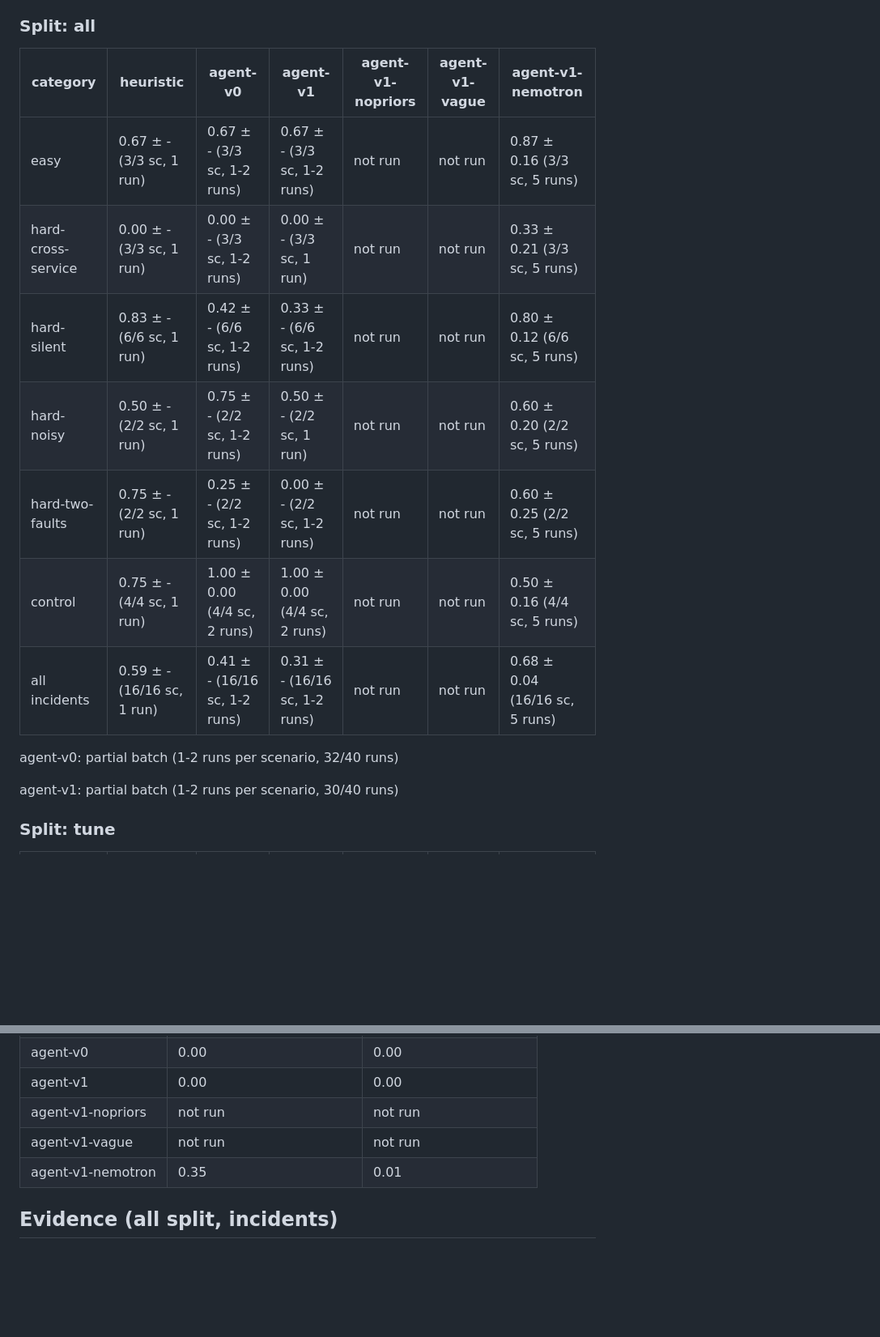
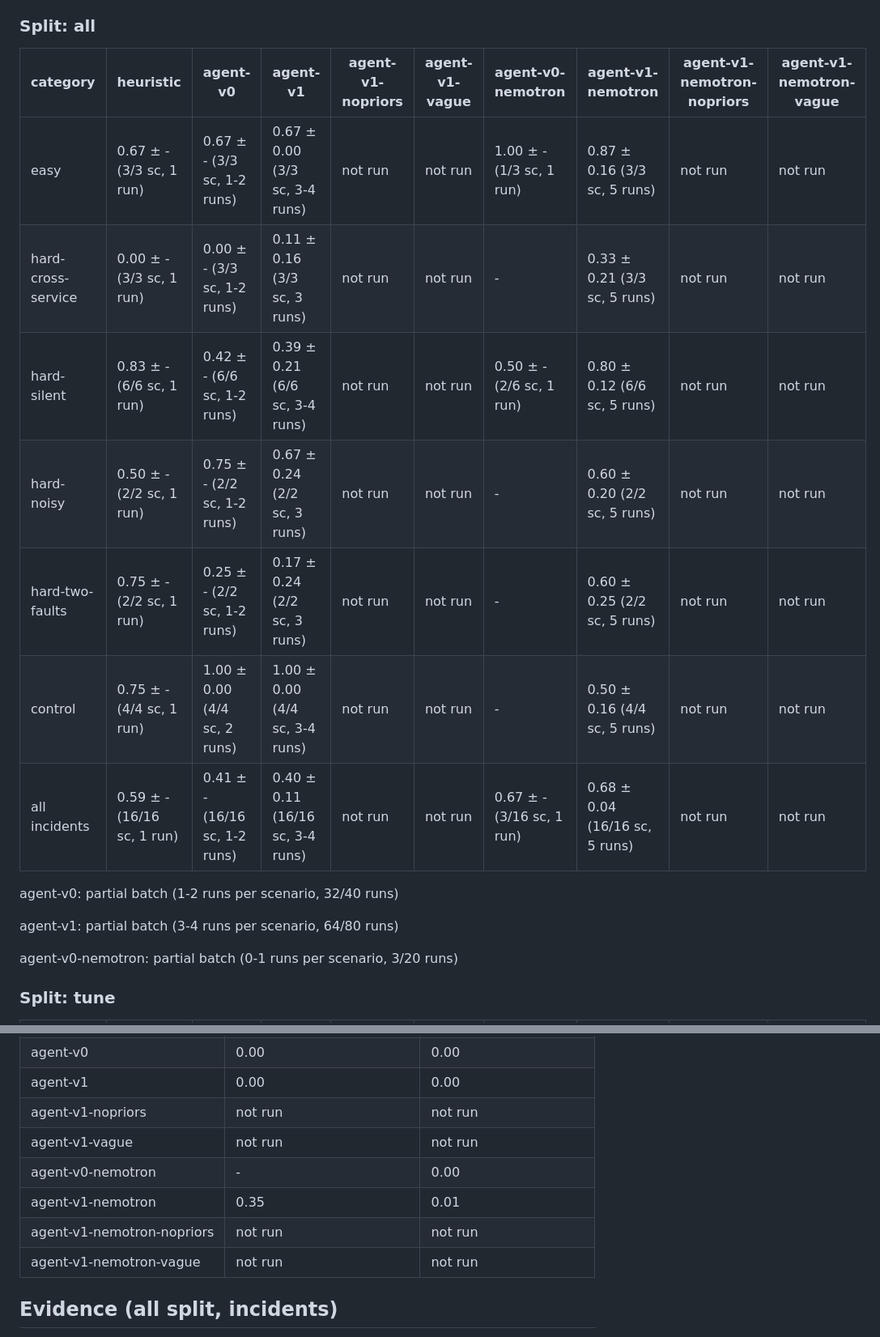
Before and after one commit to kshitizj03/rootcause, a Markdown page: docs/results/report.md, 2 parts joined by grey strips. Shown at 81% size. Rendered like a GitHub page; blank space fills up the shorter version.

```diff
--- a/docs/results/report.md
+++ b/docs/results/report.md
@@ -6,19 +6,21 @@ Accuracy is the mean over scenarios of each scenario's mean; ± is the sd across
 
 ### Split: all
 
-| category | heuristic | agent-v0 | agent-v1 | agent-v1-nopriors | agent-v1-vague | agent-v1-nemotron |
-|---|---|---|---|---|---|---|
-| easy | 0.67 ± - (3/3 sc, 1 run) | 0.67 ± - (3/3 sc, 1-2 runs) | 0.67 ± - (3/3 sc, 1-2 runs) | not run | not run | 0.87 ± 0.16 (3/3 sc, 5 runs) |
-| hard-cross-service | 0.00 ± - (3/3 sc, 1 run) | 0.00 ± - (3/3 sc, 1-2 runs) | 0.00 ± - (3/3 sc, 1 run) | not run | not run | 0.33 ± 0.21 (3/3 sc, 5 runs) |
-| hard-silent | 0.83 ± - (6/6 sc, 1 run) | 0.42 ± - (6/6 sc, 1-2 runs) | 0.33 ± - (6/6 sc, 1-2 runs) | not run | not run | 0.80 ± 0.12 (6/6 sc, 5 runs) |
-| hard-noisy | 0.50 ± - (2/2 sc, 1 run) | 0.75 ± - (2/2 sc, 1-2 runs) | 0.50 ± - (2/2 sc, 1 run) | not run | not run | 0.60 ± 0.20 (2/2 sc, 5 runs) |
-| hard-two-faults | 0.75 ± - (2/2 sc, 1 run) | 0.25 ± - (2/2 sc, 1-2 runs) | 0.00 ± - (2/2 sc, 1-2 runs) | not run | not run | 0.60 ± 0.25 (2/2 sc, 5 runs) |
-| control | 0.75 ± - (4/4 sc, 1 run) | 1.00 ± 0.00 (4/4 sc, 2 runs) | 1.00 ± 0.00 (4/4 sc, 2 runs) | not run | not run | 0.50 ± 0.16 (4/4 sc, 5 runs) |
-| all incidents | 0.59 ± - (16/16 sc, 1 run) | 0.41 ± - (16/16 sc, 1-2 runs) | 0.31 ± - (16/16 sc, 1-2 runs) | not run | not run | 0.68 ± 0.04 (16/16 sc, 5 runs) |
+| category | heuristic | agent-v0 | agent-v1 | agent-v1-nopriors | agent-v1-vague | agent-v0-nemotron | agent-v1-nemotron | agent-v1-nemotron-nopriors | agent-v1-nemotron-vague |
+|---|---|---|---|---|---|---|---|---|---|
+| easy | 0.67 ± - (3/3 sc, 1 run) | 0.67 ± - (3/3 sc, 1-2 runs) | 0.67 ± 0.00 (3/3 sc, 3-4 runs) | not run | not run | 1.00 ± - (1/3 sc, 1 run) | 0.87 ± 0.16 (3/3 sc, 5 runs) | not run | not run |
+| hard-cross-service | 0.00 ± - (3/3 sc, 1 run) | 0.00 ± - (3/3 sc, 1-2 runs) | 0.11 ± 0.16 (3/3 sc, 3 runs) | not run | not run | - | 0.33 ± 0.21 (3/3 sc, 5 runs) | not run | not run |
+| hard-silent | 0.83 ± - (6/6 sc, 1 run) | 0.42 ± - (6/6 sc, 1-2 runs) | 0.39 ± 0.21 (6/6 sc, 3-4 runs) | not run | not run | 0.50 ± - (2/6 sc, 1 run) | 0.80 ± 0.12 (6/6 sc, 5 runs) | not run | not run |
+| hard-noisy | 0.50 ± - (2/2 sc, 1 run) | 0.75 ± - (2/2 sc, 1-2 runs) | 0.67 ± 0.24 (2/2 sc, 3 runs) | not run | not run | - | 0.60 ± 0.20 (2/2 sc, 5 runs) | not run | not run |
+| hard-two-faults | 0.75 ± - (2/2 sc, 1 run) | 0.25 ± - (2/2 sc, 1-2 runs) | 0.17 ± 0.24 (2/2 sc, 3 runs) | not run | not run | - | 0.60 ± 0.25 (2/2 sc, 5 runs) | not run | not run |
+| control | 0.75 ± - (4/4 sc, 1 run) | 1.00 ± 0.00 (4/4 sc, 2 runs) | 1.00 ± 0.00 (4/4 sc, 3-4 runs) | not run | not run | - | 0.50 ± 0.16 (4/4 sc, 5 runs) | not run | not run |
+| all incidents | 0.59 ± - (16/16 sc, 1 run) | 0.41 ± - (16/16 sc, 1-2 runs) | 0.40 ± 0.11 (16/16 sc, 3-4 runs) | not run | not run | 0.67 ± - (3/16 sc, 1 run) | 0.68 ± 0.04 (16/16 sc, 5 runs) | not run | not run |
 
 agent-v0: partial batch (1-2 runs per scenario, 32/40 runs)
 
-agent-v1: partial batch (1-2 runs per scenario, 30/40 runs)
+agent-v1: partial batch (3-4 runs per scenario, 64/80 runs)
+
+agent-v0-nemotron: partial batch (0-1 runs per scenario, 3/20 runs)
 
 ### Split: tune
 
@@ -69,7 +71,10 @@ False alarm = claiming an incident on a control; abstain = insufficient evidence
 | agent-v1 | 0.00 | 0.00 |
 | agent-v1-nopriors | not run | not run |
 | agent-v1-vague | not run | not run |
+| agent-v0-nemotron | - | 0.00 |
 | agent-v1-nemotron | 0.35 | 0.01 |
+| agent-v1-nemotron-nopriors | not run | not run |
+| agent-v1-nemotron-vague | not run | not run |
 
 ## Evidence (all split, incidents)
 
```
Also changed, not shown: other parts of docs/results/report.md (+76 -51 lines), docs/results/figures/accuracy_by_category.png, docs/results/figures/coverage.png, 2 other files.
